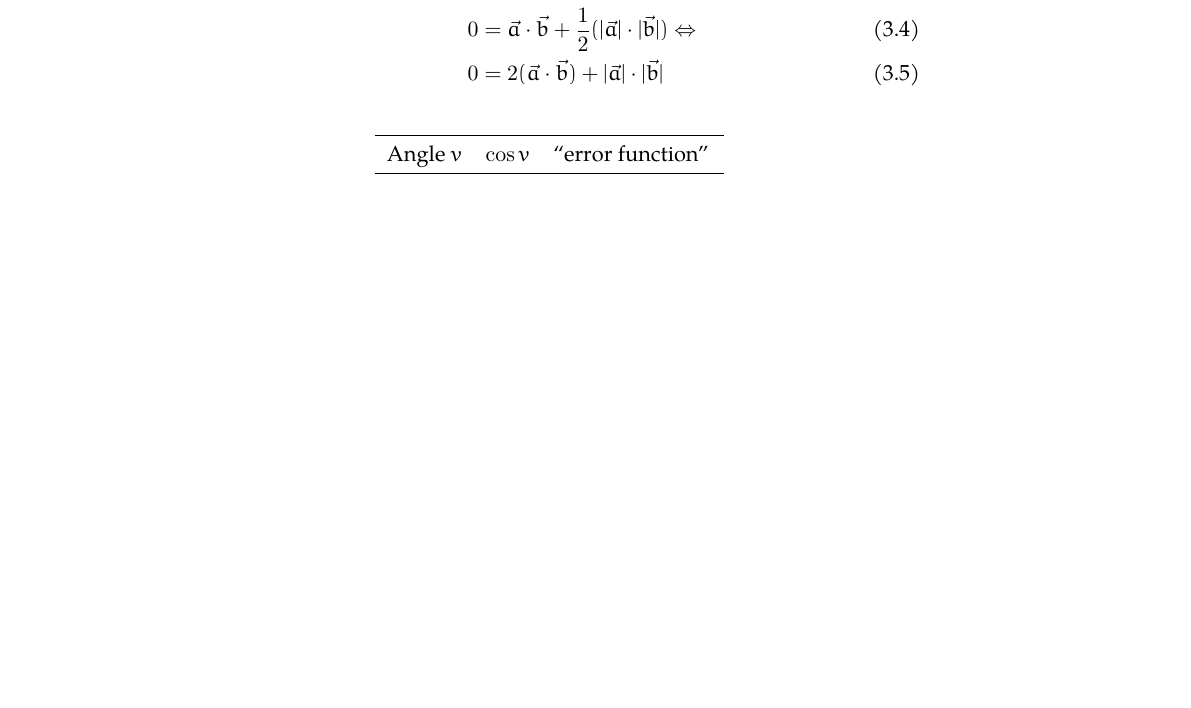
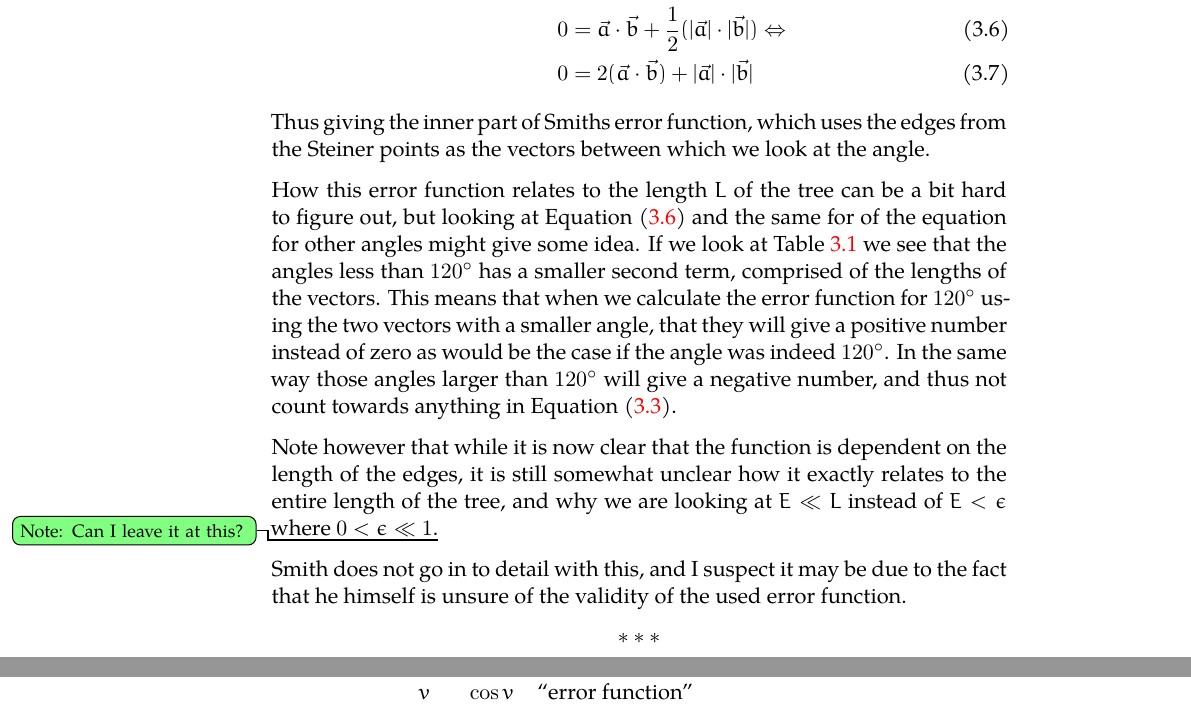
Before and after one commit to jsfr/masters-report, a LaTeX thesis (report/main.tex, which reads report/content/mainmatter/smiths-algorithm.tex): part of page 18 of 28 before the commit and two parts of pages 19 and 20 of 30 after it, the two joined at a grey line, cut so that both start at the same text, the shorter picture padded with empty space. Compiled offline with XeLaTeX.

Commit message:
Work on describing the algorithm

```diff
--- a/report/content/mainmatter/smiths-algorithm.tex
+++ b/report/content/mainmatter/smiths-algorithm.tex
@@ -231,20 +276,31 @@ calculation of the angle between two vectors.
+  \cos v           & = \frac{\vec a \cdot \vec b}
+                     {|\vec a| \cdot |\vec b|} \label{eq:2} \\
+  \intertext{If we then wish to find the cosine for $120^{\circ}$}
+  \cos 120^{\circ} & = -\frac{1}{2} = \frac{\vec a \cdot \vec b}
+                     {|\vec a| \cdot |\vec b|} \Leftrightarrow \label{eq:3} \\
+  0                & = \vec a \cdot \vec b +
+                     \frac{1}{2} (|\vec a| \cdot |\vec b|) \Leftrightarrow \label{eq:4} \\
+  0                & = 2 (\vec a \cdot \vec b) + |\vec a| \cdot |\vec b| \label{eq:5}
+\end{align}
+%
+Thus giving the inner part of Smiths error function, which uses the edges from
+the Steiner points as the vectors between which we look at the angle.
 
-\begin{align}
-  \label{eq:2}
-  \cos v &= \frac{\vec a \cdot \vec b}{|\vec a| \cdot |\vec b|} \Leftrightarrow
-  \\
-  \cos 120^{\circ} &= -\frac{1}{2} = \frac{\vec a \cdot \vec b}{|\vec a| \cdot |\vec b|} \Leftrightarrow
-  \\
-  0 &= \vec a \cdot \vec b + \frac{1}{2} (|\vec a| \cdot |\vec b|) \Leftrightarrow
-  \\
-  0 &= 2 (\vec a \cdot \vec b) + |\vec a| \cdot |\vec b|
-\end{align}
+How this error function relates to the length $L$ of the tree can be a bit hard
+to figure out, but looking at \Cref{eq:4} and the same for of the equation for
+other angles might give some idea. If we look at \Cref{tab:error-functions} we
+see that the angles less than $120^{\circ}$ has a smaller second term, comprised
+of the lengths of the vectors. This means that when we calculate the error
+function for $120^{\circ}$ using the two vectors with a smaller angle, that they
+will give a positive number instead of zero as would be the case if the angle
+was indeed $120^{\circ}$. In the same way those angles larger than $120^{\circ}$
+will give a negative number, and thus not count towards anything in \Cref{eq:1}.
 
 \begin{table}[htbp]
   \centering
   \begin{tabular}{ccl}
     \toprule
-    Angle $v$     & $\cos v$       & ``error function''                     \\
+    $v$           & $\cos v$       & ``error function''                     \\
     \midrule
     $0^{\circ}$   & $1$            & $\vec a \cdot \vec b -
                                      (|\vec a| \cdot |\vec b|)$             \\
@@ -259,2 +317,9 @@ calculation of the angle between two vectors.
 \end{table}
 
+Note however that while it is now clear that the function is dependent on the length
+of the edges, it is still somewhat unclear how it exactly relates to the entire
+length of the tree, and why we are looking at $E \ll L$ instead of $E <
+\epsilon$ where $0 < \epsilon \ll 1$.\NOTE{Can I leave it at this?}
+
+Smith does not go in to detail with this, and I suspect it may be due to the
+fact that he himself is unsure of the validity of the used error function.
```
Also changed, not shown: report/content/mainmatter/preliminaries.tex (+3 -3 lines), report/main.pdf, report/content/mainmatter/smiths-algorithm.tex (62 more changed lines).
